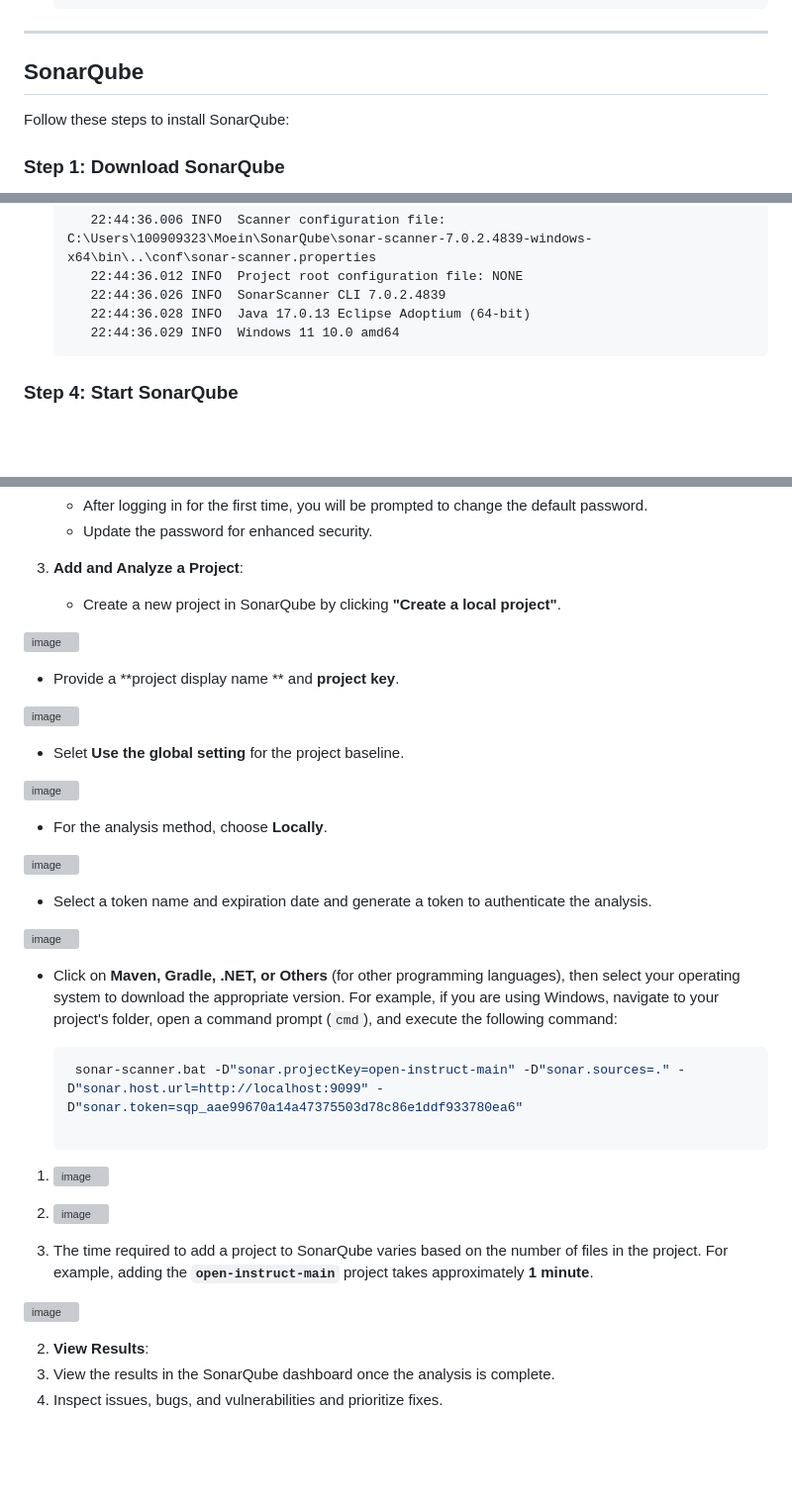
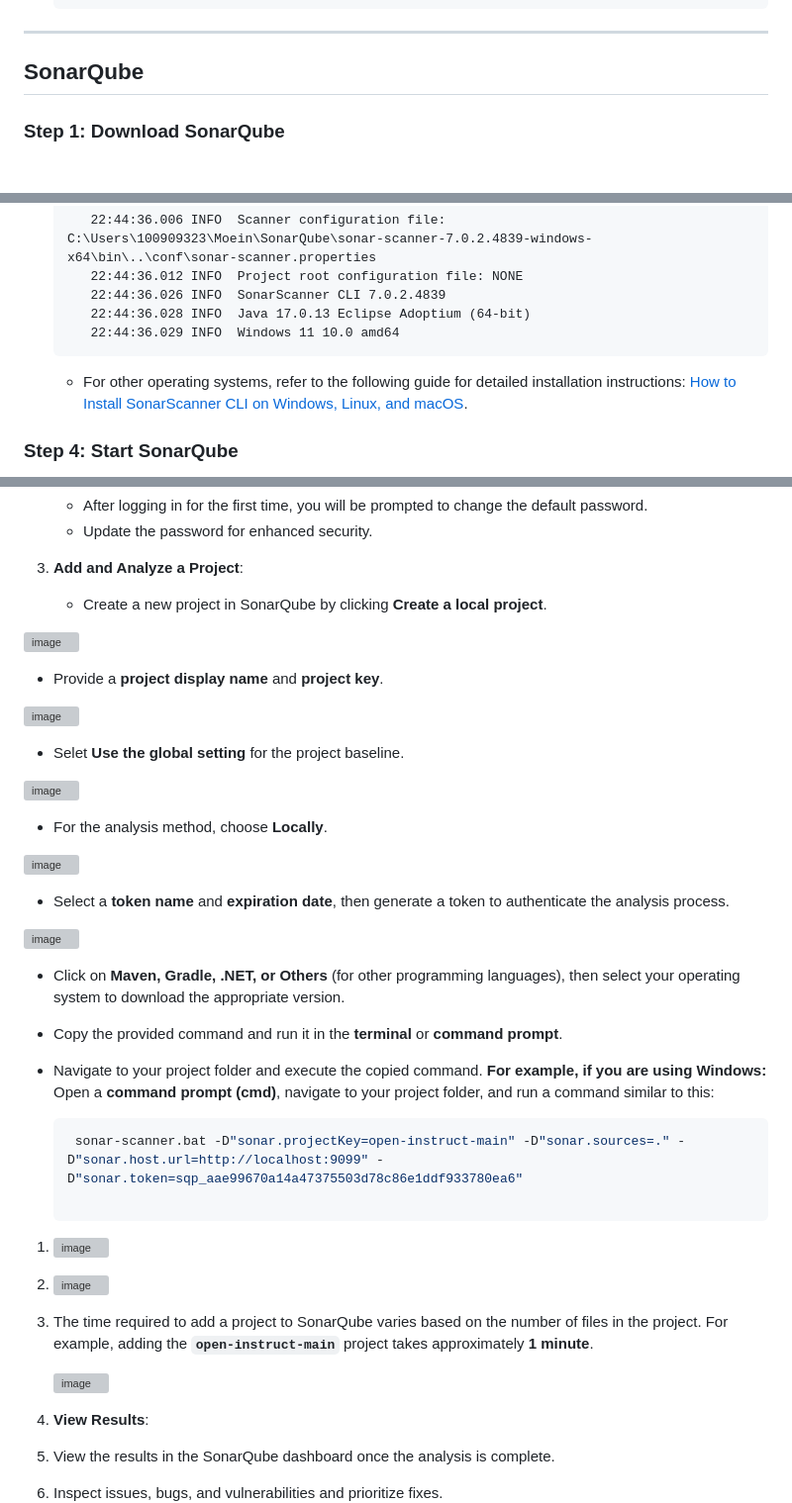
Before and after one commit to MoeinAbtahi/WALL, a Markdown page: README.md, 3 parts joined by grey strips. Shown at 99% size. Rendered like a GitHub page; blank space fills up the shorter version; grey boxes are pictures that could not be loaded.

````diff
--- a/README.md
+++ b/README.md
@@ -71,8 +71,6 @@ Before installing SonarQube, ensure your system meets the following requirements
 
 ## SonarQube
 
-Follow these steps to install SonarQube:
-
 ### Step 1: Download SonarQube
 
    Visit the [SonarQube Download Page](https://www.sonarqube.org/downloads/) to obtain the latest Community Edition. For example, the [sonarqube-25.2.0.102705](https://binaries.sonarsource.com/Distribution/sonarqube/sonarqube-25.2.0.102705.zip) release has been successfully installed and is actively used in the WALL project.
@@ -142,8 +140,7 @@ Follow these steps to install SonarQube:
         22:44:36.029 INFO  Windows 11 10.0 amd64
     ```
 
-
-
+   - For other operating systems, refer to the following guide for detailed installation instructions: [How to Install SonarScanner CLI on Windows, Linux, and macOS](https://medium.com/novai-devops-101/how-to-install-sonarscanner-cli-client-on-windows-linux-and-macos-94b033f719c4).
 
 ### Step 4: Start SonarQube
 1. Open a terminal or command prompt.
@@ -185,11 +182,11 @@ Follow these steps to install SonarQube:
    - Update the password for enhanced security.
 
 3. **Add and Analyze a Project**:
-   - Create a new project in SonarQube by clicking **"Create a local project"**.
+   - Create a new project in SonarQube by clicking **Create a local project**.
 
 ![image](https://github.com/user-attachments/assets/df05c532-7271-4469-b8ed-9428f6d8c1d9)
 
-   - Provide a **project display name ** and **project key**.
+   - Provide a **project display name** and **project key**.
 
 ![image](https://github.com/user-attachments/assets/f497919c-3e0a-451b-8ee1-20c0cff602ee)
 
@@ -201,12 +198,14 @@ Follow these steps to install SonarQube:
 
 ![image](https://github.com/user-attachments/assets/994a2d52-be68-444c-ab76-7131f380d163)
 
-   - Select a token name and expiration date and generate a token to authenticate the analysis.
+   - Select a **token name** and **expiration date**, then generate a token to authenticate the analysis process.
 
 ![image](https://github.com/user-attachments/assets/48735916-10a4-4c20-bfcb-701e62e2a1c7)
 
    - Click on **Maven, Gradle, .NET, or Others** (for other programming languages), then select your operating system to download the appropriate version.
-     For example, if you are using Windows, navigate to your project's folder, open a command prompt (`cmd`), and execute the following command:
+   - Copy the provided command and run it in the **terminal** or **command prompt**.
+   - Navigate to your project folder and execute the copied command.
+     **For example, if you are using Windows:** Open a **command prompt (cmd)**, navigate to your project folder, and run a command similar to this:
 
      ```bash
       sonar-scanner.bat -D"sonar.projectKey=open-instruct-main" -D"sonar.sources=." -D"sonar.host.url=http://localhost:9099" -D"sonar.token=sqp_aae99670a14a47375503d78c86e1ddf933780ea6"
@@ -219,7 +218,7 @@ Follow these steps to install SonarQube:
 
 3. The time required to add a project to SonarQube varies based on the number of files in the project. For example, adding the **`open-instruct-main`** project takes approximately **1 minute**.
 
-![image](https://github.com/user-attachments/assets/8a3ede89-295f-4896-9aad-a11fddbd0059)
+   ![image](https://github.com/user-attachments/assets/8a3ede89-295f-4896-9aad-a11fddbd0059)
 
 2. **View Results**:
 1. View the results in the SonarQube dashboard once the analysis is complete.
````
